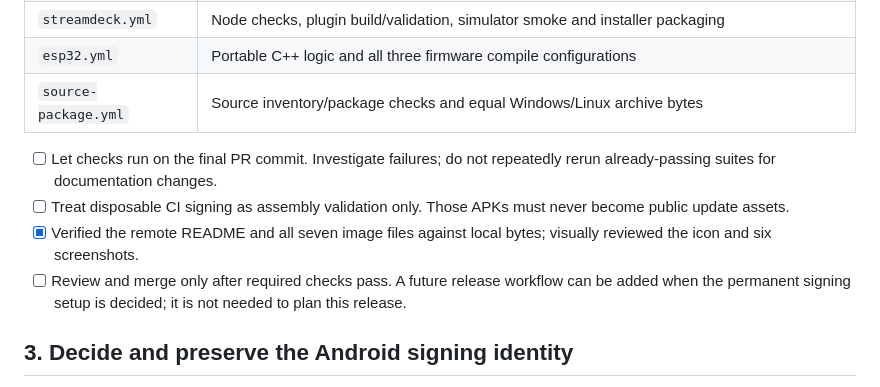
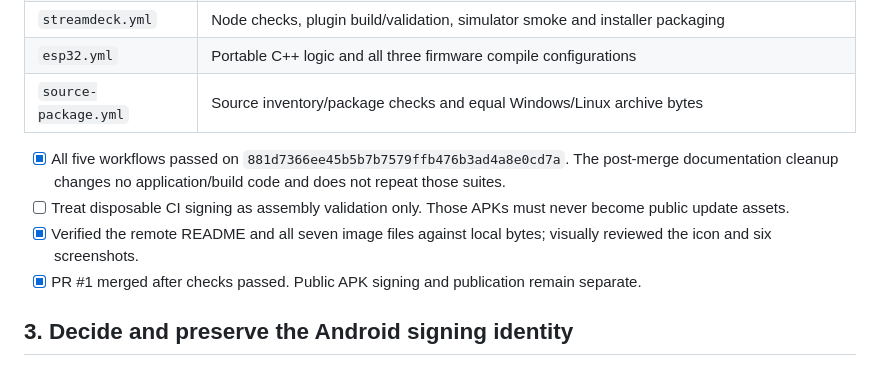
Before and after one commit to H4ch1Net/ks-led-controller, a Markdown page: docs/v2/GITHUB_RELEASE_PLAN.md, the part around the change. Rendered like a GitHub page.

```diff
--- a/docs/v2/GITHUB_RELEASE_PLAN.md
+++ b/docs/v2/GITHUB_RELEASE_PLAN.md
@@ -34,10 +34,10 @@ Existing workflows already cover the required areas:
 | `esp32.yml` | Portable C++ logic and all three firmware compile configurations |
 | `source-package.yml` | Source inventory/package checks and equal Windows/Linux archive bytes |
 
-- [ ] Let checks run on the final PR commit. Investigate failures; do not repeatedly rerun already-passing suites for documentation changes.
+- [x] All five workflows passed on `881d7366ee45b5b7b7579ffb476b3ad4a8e0cd7a`. The post-merge documentation cleanup changes no application/build code and does not repeat those suites.
 - [ ] Treat disposable CI signing as assembly validation only. Those APKs must never become public update assets.
 - [x] Verified the remote README and all seven image files against local bytes; visually reviewed the icon and six screenshots.
-- [ ] Review and merge only after required checks pass. A future release workflow can be added when the permanent signing setup is decided; it is not needed to plan this release.
+- [x] PR #1 merged after checks passed. Public APK signing and publication remain separate.
 
 ## 3. Decide and preserve the Android signing identity
 
```
Also changed, not shown: README.md (+0 -2 lines), docs/v2/CURRENT_STATUS.md (+3 -3 lines).
